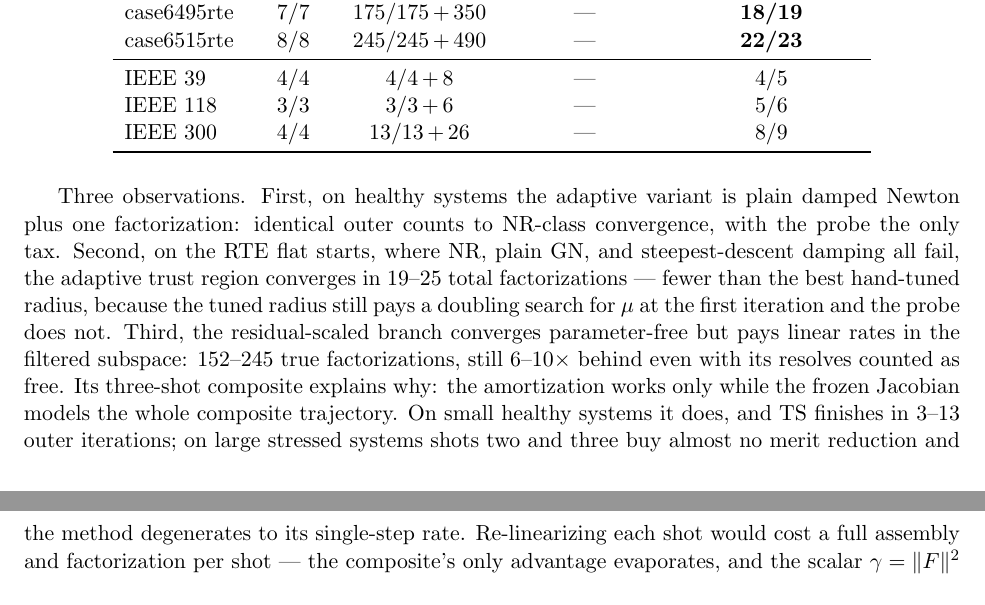
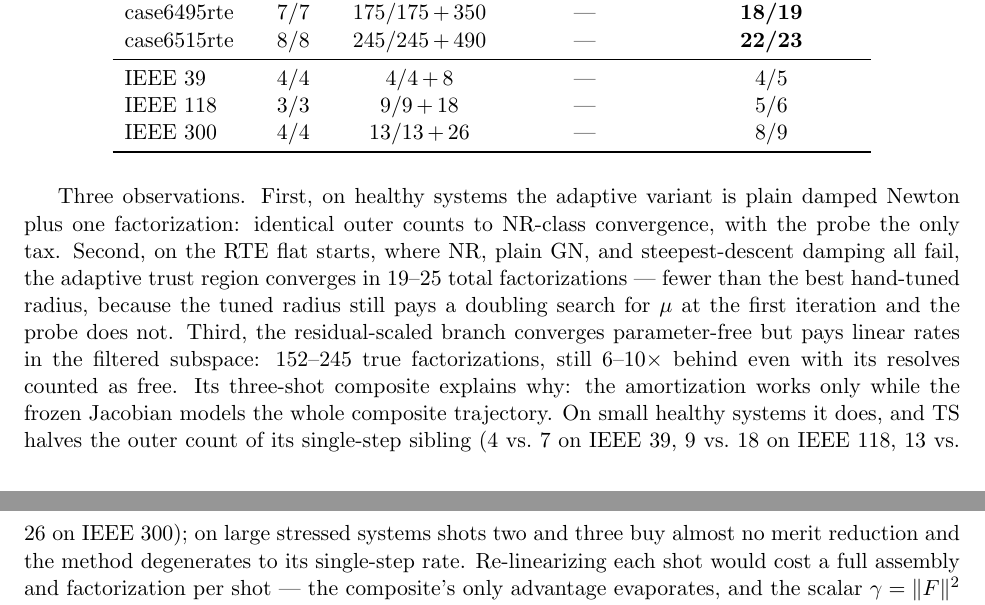
Before and after one commit to chengts95/rustpower, a LaTeX paper (paper/lmpf_preprint.tex): two parts of pages 7 and 8 of 9, joined at a grey line, cut so that both start at the same text. Compiled offline with pdfLaTeX.

Commit message:
paper: 5.5 修正 IEEE118 TS 平启动数字（9/9+18，原误抄 dc 列），      第三点观察补 TS 对单步减半的定量对照（4v7/9v18/13v26）

```diff
--- a/paper/lmpf_preprint.tex
+++ b/paper/lmpf_preprint.tex
@@ -454,7 +454,7 @@ case6495rte & 7/7  & 175/175\,+\,350 & ---    & \textbf{18/19} \\
 case6515rte & 8/8  & 245/245\,+\,490 & ---    & \textbf{22/23} \\
 \midrule
 IEEE 39     & 4/4  & 4/4\,+\,8    & ---    & 4/5 \\
-IEEE 118    & 3/3  & 3/3\,+\,6    & ---    & 5/6 \\
+IEEE 118    & 3/3  & 9/9\,+\,18   & ---    & 5/6 \\
 IEEE 300    & 4/4  & 13/13\,+\,26 & ---    & 8/9 \\
 \bottomrule
 \end{tabular}
@@ -472,7 +472,9 @@ the filtered subspace: 152--245 true factorizations, still 6--10$\times$
 behind even with its resolves counted as free. Its three-shot composite
 explains why: the amortization works only while the frozen Jacobian models
 the whole composite trajectory. On small healthy systems it does, and TS
-finishes in 3--13 outer iterations; on large stressed systems shots two and
+halves the outer count of its single-step sibling (4 vs.\ 7 on IEEE 39,
+9 vs.\ 18 on IEEE 118, 13 vs.\ 26 on IEEE 300); on large stressed systems
+shots two and
 three buy almost no merit reduction and the method degenerates to its
 single-step rate. Re-linearizing each shot would cost a full assembly and
 factorization per shot --- the composite's only advantage evaporates, and
```
